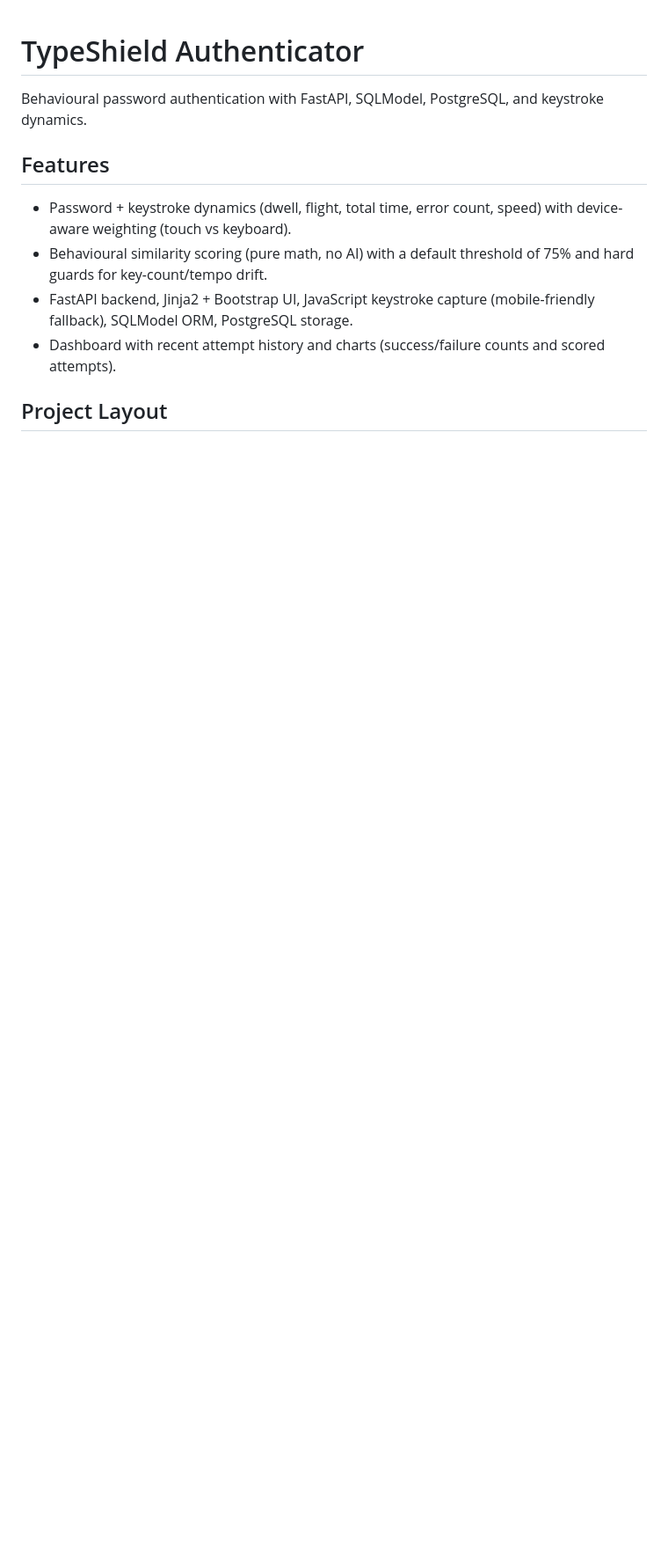
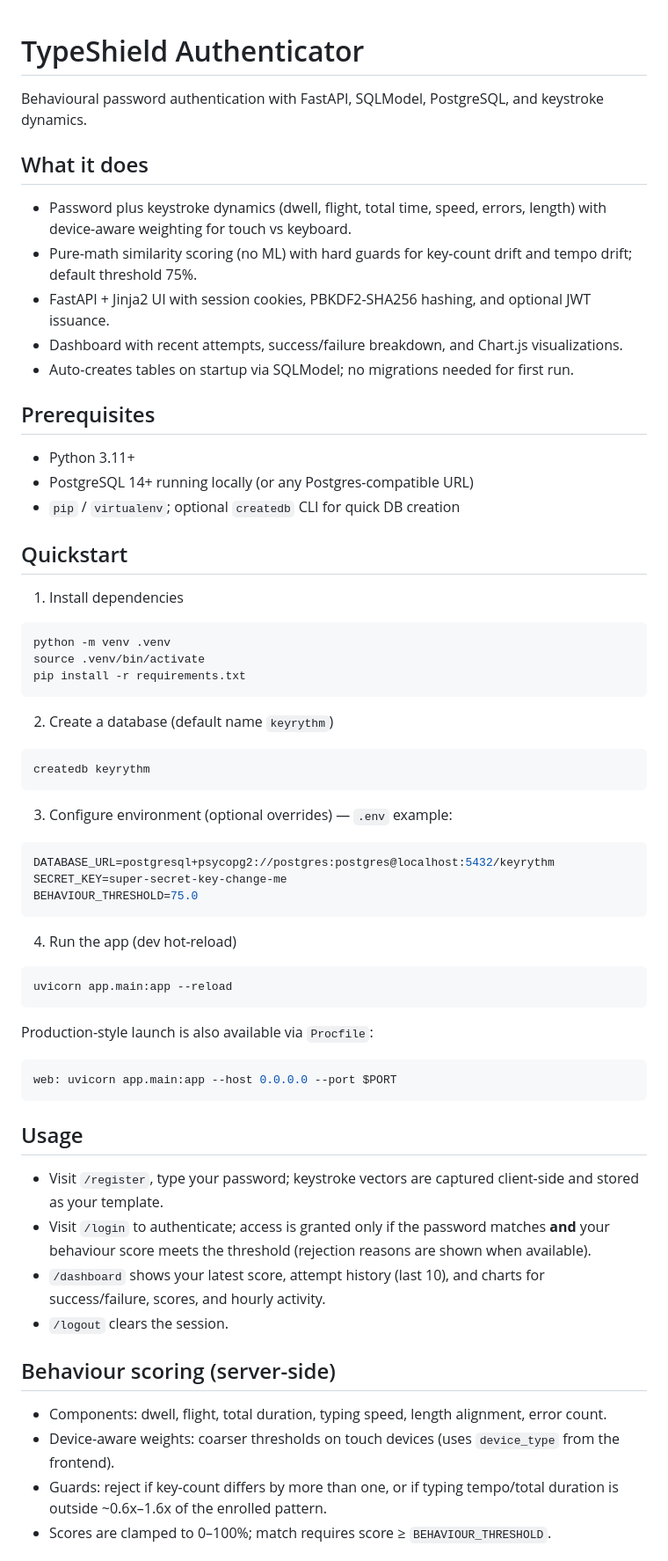
Before and after one commit to Abinash-1i/Typeshield, a Markdown page: README.md, the part around one of its changes. Shown at 88% size. GitHub-like rendering; blank space fills up the shorter version.

````diff
--- a/README.md
+++ b/README.md
@@ -2,10 +2,54 @@
 
 Behavioural password authentication with FastAPI, SQLModel, PostgreSQL, and keystroke dynamics.
 
-## Features
-- Password + keystroke dynamics (dwell, flight, total time, error count, speed) with device-aware weighting (touch vs keyboard).
-- Behavioural similarity scoring (pure math, no AI) with a default threshold of 75% and hard guards for key-count/tempo drift.
-- FastAPI backend, Jinja2 + Bootstrap UI, JavaScript keystroke capture (mobile-friendly fallback), SQLModel ORM, PostgreSQL storage.
-- Dashboard with recent attempt history and charts (success/failure counts and scored attempts).
+## What it does
+- Password plus keystroke dynamics (dwell, flight, total time, speed, errors, length) with device-aware weighting for touch vs keyboard.
+- Pure-math similarity scoring (no ML) with hard guards for key-count drift and tempo drift; default threshold 75%.
+- FastAPI + Jinja2 UI with session cookies, PBKDF2-SHA256 hashing, and optional JWT issuance.
+- Dashboard with recent attempts, success/failure breakdown, and Chart.js visualizations.
+- Auto-creates tables on startup via SQLModel; no migrations needed for first run.
 
-## Project Layout
+## Prerequisites
+- Python 3.11+
+- PostgreSQL 14+ running locally (or any Postgres-compatible URL)
+- `pip` / `virtualenv`; optional `createdb` CLI for quick DB creation
+
+## Quickstart
+1) Install dependencies
+```bash
+python -m venv .venv
+source .venv/bin/activate
+pip install -r requirements.txt
+```
+2) Create a database (default name `keyrythm`)
+```bash
+createdb keyrythm
+```
+3) Configure environment (optional overrides) — `.env` example:
+```bash
+DATABASE_URL=postgresql+psycopg2://postgres:postgres@localhost:5432/keyrythm
+SECRET_KEY=super-secret-key-change-me
+BEHAVIOUR_THRESHOLD=75.0
+```
+4) Run the app (dev hot-reload)
+```bash
+uvicorn app.main:app --reload
+```
+
+Production-style launch is also available via `Procfile`:
+```bash
+web: uvicorn app.main:app --host 0.0.0.0 --port $PORT
+```
+
+## Usage
+- Visit `/register`, type your password; keystroke vectors are captured client-side and stored as your template.
+- Visit `/login` to authenticate; access is granted only if the password matches **and** your behaviour score meets the threshold (rejection reasons are shown when available).
+- `/dashboard` shows your latest score, attempt history (last 10), and charts for success/failure, scores, and hourly activity.
+- `/logout` clears the session.
+
+## Behaviour scoring (server-side)
+- Components: dwell, flight, total duration, typing speed, length alignment, error count.
+- Device-aware weights: coarser thresholds on touch devices (uses `device_type` from the frontend).
+- Guards: reject if key-count differs by more than one, or if typing tempo/total duration is outside ~0.6x–1.6x of the enrolled pattern.
+- Scores are clamped to 0–100%; match requires score ≥ `BEHAVIOUR_THRESHOLD`.
+
````
Also changed, not shown: other parts of README.md (+10 -51 lines).
